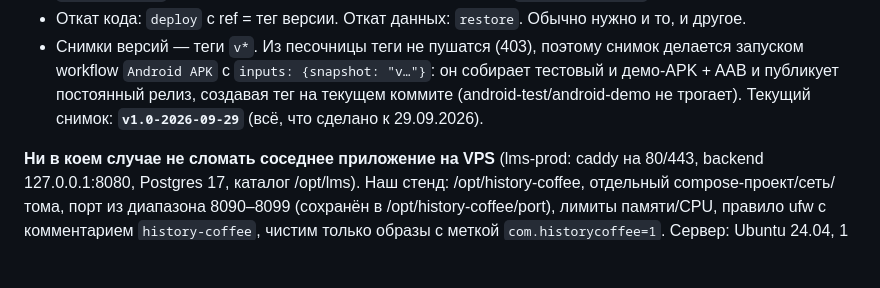
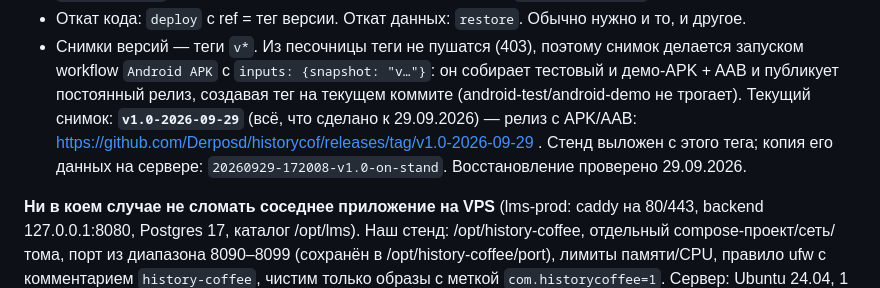
Before and after one commit to Derposd/historycof, a Markdown page: CLAUDE.md, the part around the change. Drawn GitHub-style; blank space fills up the shorter version.

Commit message:
CLAUDE.md: снимок v1.0-2026-09-29 и копия данных стенда
Co-Authored-By: Claude Opus 5.5 <noreply@anthropic.com>
Claude-Session: https://claude.ai/code/session_01DuYUbCMoFL6A8V69yaaRfr

```diff
--- a/CLAUDE.md
+++ b/CLAUDE.md
@@ -85,7 +85,9 @@ ref — ветка выше (или тег версии — тогда выкл
 - Снимки версий — теги `v*`. Из песочницы теги не пушатся (403), поэтому снимок делается
   запуском workflow `Android APK` с `inputs: {snapshot: "v…"}`: он собирает тестовый и демо-APK + AAB
   и публикует постоянный релиз, создавая тег на текущем коммите (android-test/android-demo не трогает).
-  Текущий снимок: **`v1.0-2026-09-29`** (всё, что сделано к 29.09.2026).
+  Текущий снимок: **`v1.0-2026-09-29`** (всё, что сделано к 29.09.2026) — релиз с APK/AAB:
+  https://github.com/Derposd/historycof/releases/tag/v1.0-2026-09-29 . Стенд выложен с этого тега;
+  копия его данных на сервере: `20260929-172008-v1.0-on-stand`. Восстановление проверено 29.09.2026.
 
 **Ни в коем случае не сломать соседнее приложение на VPS** (lms-prod: caddy на 80/443,
 backend 127.0.0.1:8080, Postgres 17, каталог /opt/lms). Наш стенд: /opt/history-coffee,
```
